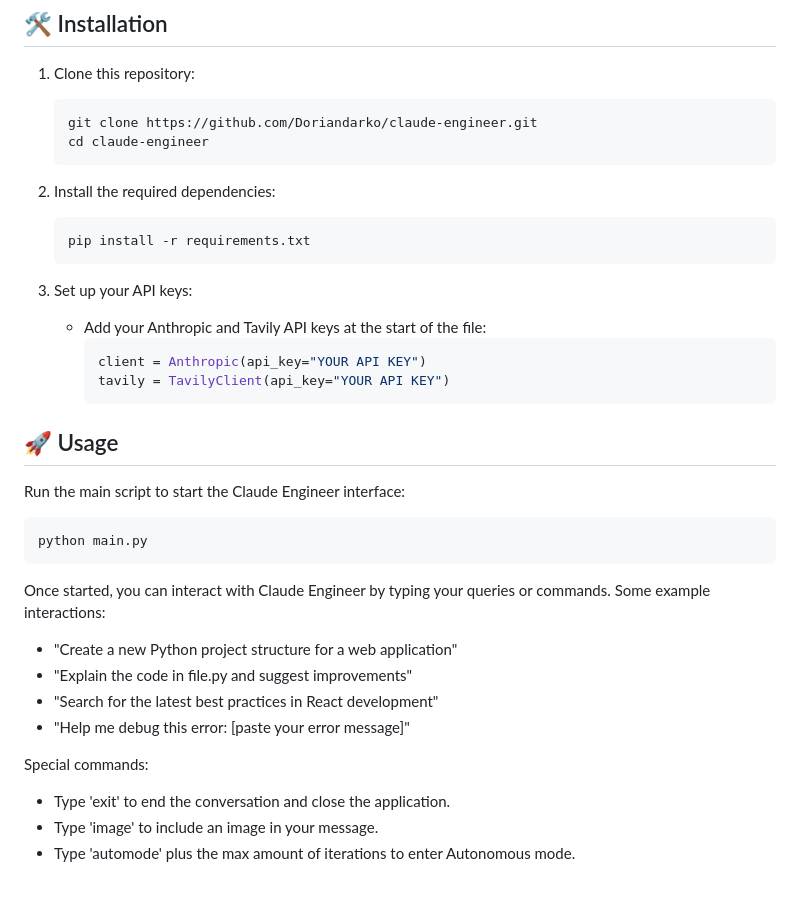
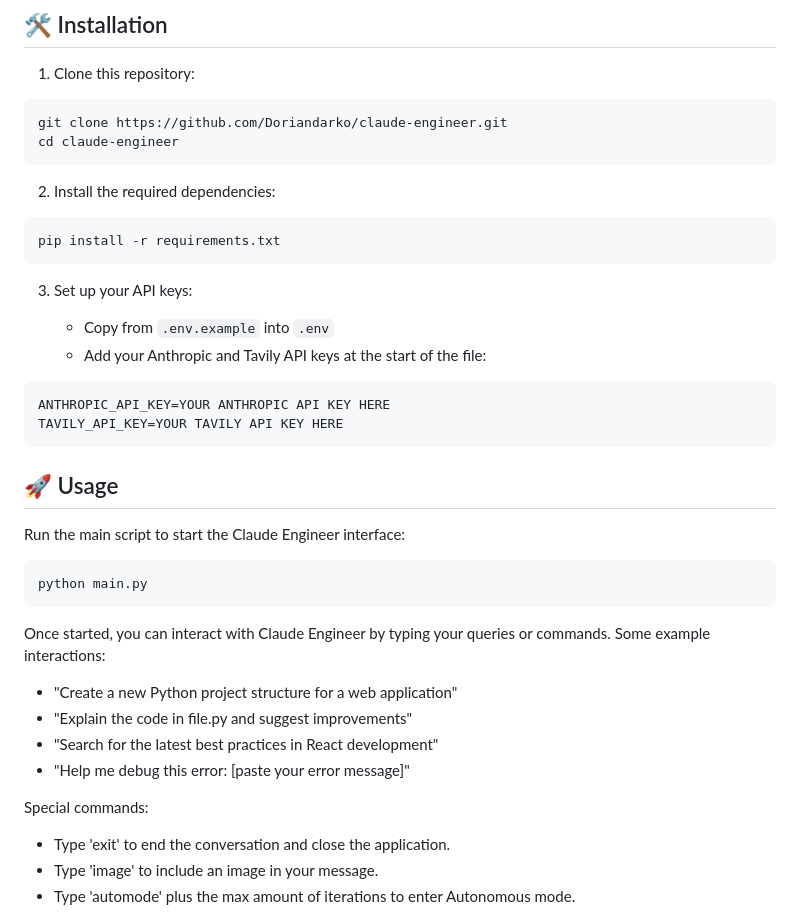
Before and after one commit to Doriandarko/claude-engineer, a Markdown page: readme.md, the part around the change printed below. Rendered like a GitHub page; blank space fills up the shorter version.

````diff
--- a/readme.md
+++ b/readme.md
@@ -18,28 +18,33 @@ Claude Engineer is an interactive command-line interface (CLI) that leverages th
 ## 🛠️ Installation
 
 1. Clone this repository:
-   ```
-   git clone https://github.com/Doriandarko/claude-engineer.git
-   cd claude-engineer
-   ```
+
+```shell
+git clone https://github.com/Doriandarko/claude-engineer.git
+cd claude-engineer
+```
 
 2. Install the required dependencies:
-   ```
-   pip install -r requirements.txt
-   ```
+
+```shell
+pip install -r requirements.txt
+```
 
 3. Set up your API keys:
+
+   - Copy from `.env.example` into `.env`
    - Add your Anthropic and Tavily API keys at the start of the file:
-     ```python
-     client = Anthropic(api_key="YOUR API KEY")
-     tavily = TavilyClient(api_key="YOUR API KEY")
-     ```
+
+```plain
+ANTHROPIC_API_KEY=YOUR ANTHROPIC API KEY HERE
+TAVILY_API_KEY=YOUR TAVILY API KEY HERE
+```
 
 ## 🚀 Usage
 
 Run the main script to start the Claude Engineer interface:
 
-```
+```shell
 python main.py
 ```
 
@@ -51,6 +56,7 @@ Once started, you can interact with Claude Engineer by typing your queries or co
 - "Help me debug this error: [paste your error message]"
 
 Special commands:
+
 - Type 'exit' to end the conversation and close the application.
 - Type 'image' to include an image in your message.
 - Type 'automode' plus the max amount of iterations to enter Autonomous mode.
````
Also changed, not shown: other parts of readme.md (+1 -0 lines).
